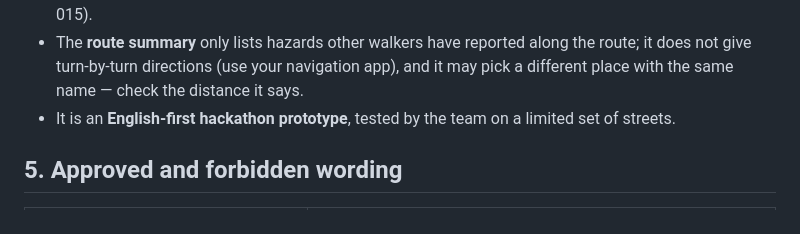
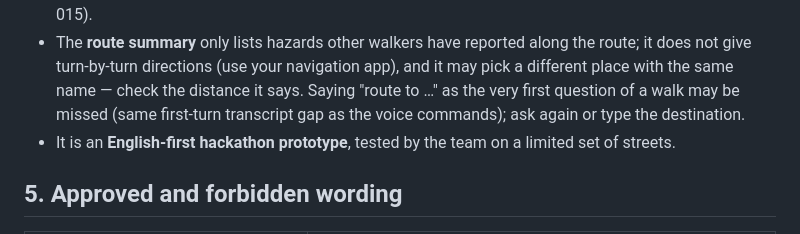
Before and after one commit to mkarthick1995/footprint, a Markdown page: docs/SAFETY.md, the part around the change. GitHub-like rendering.

Commit message:
docs(safety): route request on first question may be missed; test checklist shared [docs]
Co-Authored-By: Claude Opus 5.5 <noreply@anthropic.com>

```diff
--- a/docs/SAFETY.md
+++ b/docs/SAFETY.md
@@ -186,6 +186,8 @@ When anything happens that the code does not explicitly handle:
   pauses protection (it announces this). A native app would remove this limit (ADR-015).
 - The **route summary** only lists hazards other walkers have reported along the route; it does not give turn-by-turn
   directions (use your navigation app), and it may pick a different place with the same name — check the distance it says.
+  Saying "route to …" as the very first question of a walk may be missed (same first-turn transcript gap as the voice
+  commands); ask again or type the destination.
 - It is an **English-first hackathon prototype**, tested by the team on a limited set of streets.
 
 ## 5. Approved and forbidden wording
```
Also changed, not shown: docs/STATUS.md (+1 -1 lines).
